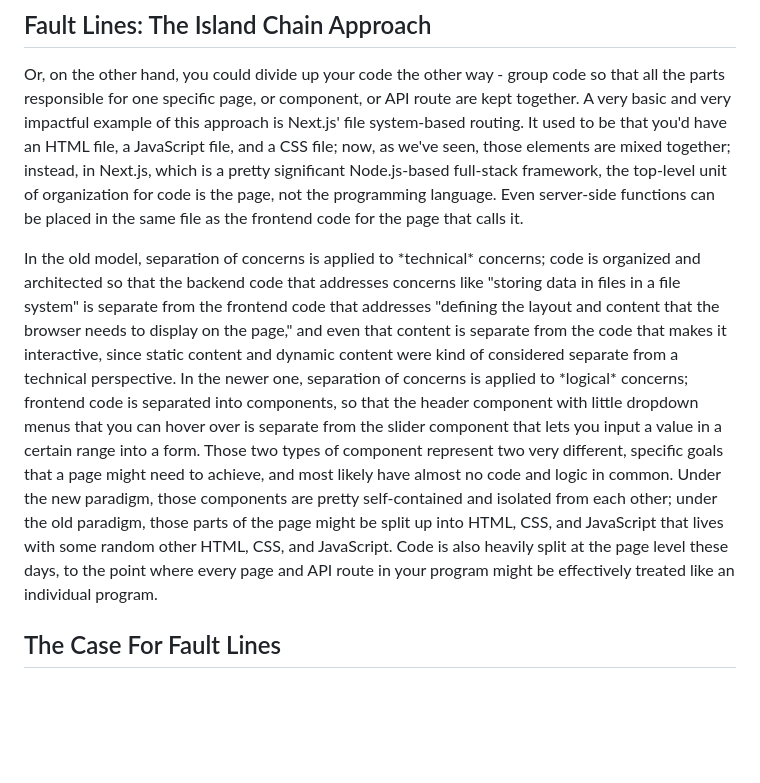
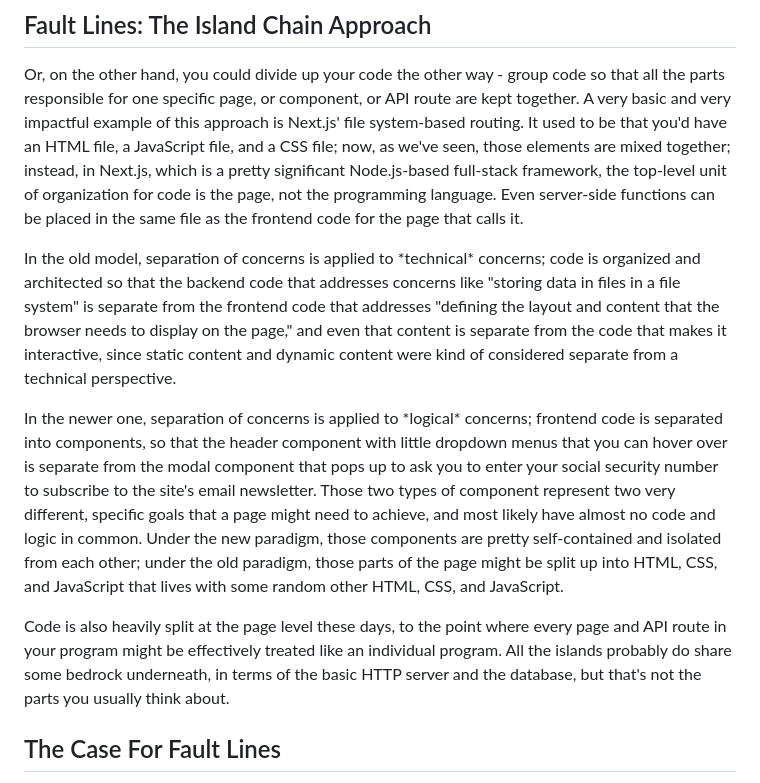
Before and after one commit to toBeOfUse/selfdiscovery, a Markdown page: content/notes/separation-of-concerns.md, the part around the change. GitHub-like rendering; blank space fills up the shorter version.

```diff
--- a/content/notes/separation-of-concerns.md
+++ b/content/notes/separation-of-concerns.md
@@ -50,7 +50,11 @@ Or, on the other hand, you could divide up your code the other way - group code
 
 <!-- remember, this was the actual insight: -->
 
-In the old model, separation of concerns is applied to \*technical\* concerns; code is organized and architected so that the backend code that addresses concerns like "storing data in files in a file system" is separate from the frontend code that addresses "defining the layout and content that the browser needs to display on the page," and even that content is separate from the code that makes it interactive, since static content and dynamic content were kind of considered separate from a technical perspective. In the newer one, separation of concerns is applied to \*logical\* concerns; frontend code is separated into components, so that the header component with little dropdown menus that you can hover over is separate from the slider component that lets you input a value in a certain range into a form. Those two types of component represent two very different, specific goals that a page might need to achieve, and most likely have almost no code and logic in common. Under the new paradigm, those components are pretty self-contained and isolated from each other; under the old paradigm, those parts of the page might be split up into HTML, CSS, and JavaScript that lives with some random other HTML, CSS, and JavaScript. Code is also heavily split at the page level these days, to the point where every page and API route in your program might be effectively treated like an individual program.
+In the old model, separation of concerns is applied to \*technical\* concerns; code is organized and architected so that the backend code that addresses concerns like "storing data in files in a file system" is separate from the frontend code that addresses "defining the layout and content that the browser needs to display on the page," and even that content is separate from the code that makes it interactive, since static content and dynamic content were kind of considered separate from a technical perspective.
+
+In the newer one, separation of concerns is applied to \*logical\* concerns; frontend code is separated into components, so that the header component with little dropdown menus that you can hover over is separate from the modal component that pops up to ask you to enter your social security number to subscribe to the site's email newsletter. Those two types of component represent two very different, specific goals that a page might need to achieve, and most likely have almost no code and logic in common. Under the new paradigm, those components are pretty self-contained and isolated from each other; under the old paradigm, those parts of the page might be split up into HTML, CSS, and JavaScript that lives with some random other HTML, CSS, and JavaScript.
+
+Code is also heavily split at the page level these days, to the point where every page and API route in your program might be effectively treated like an individual program. All the islands probably do share some bedrock underneath, in terms of the basic HTTP server and the database, but that's not the parts you usually think about.
 
 <!-- image with a cross-section of an island chain, like the continent above, but with clearly separated islands that only share a few layers of bedrock under the water. each has a name like "home page", "login page", etc. it has rocks on it that represent different components, like Header and Navbar and Slider -->
 
```
